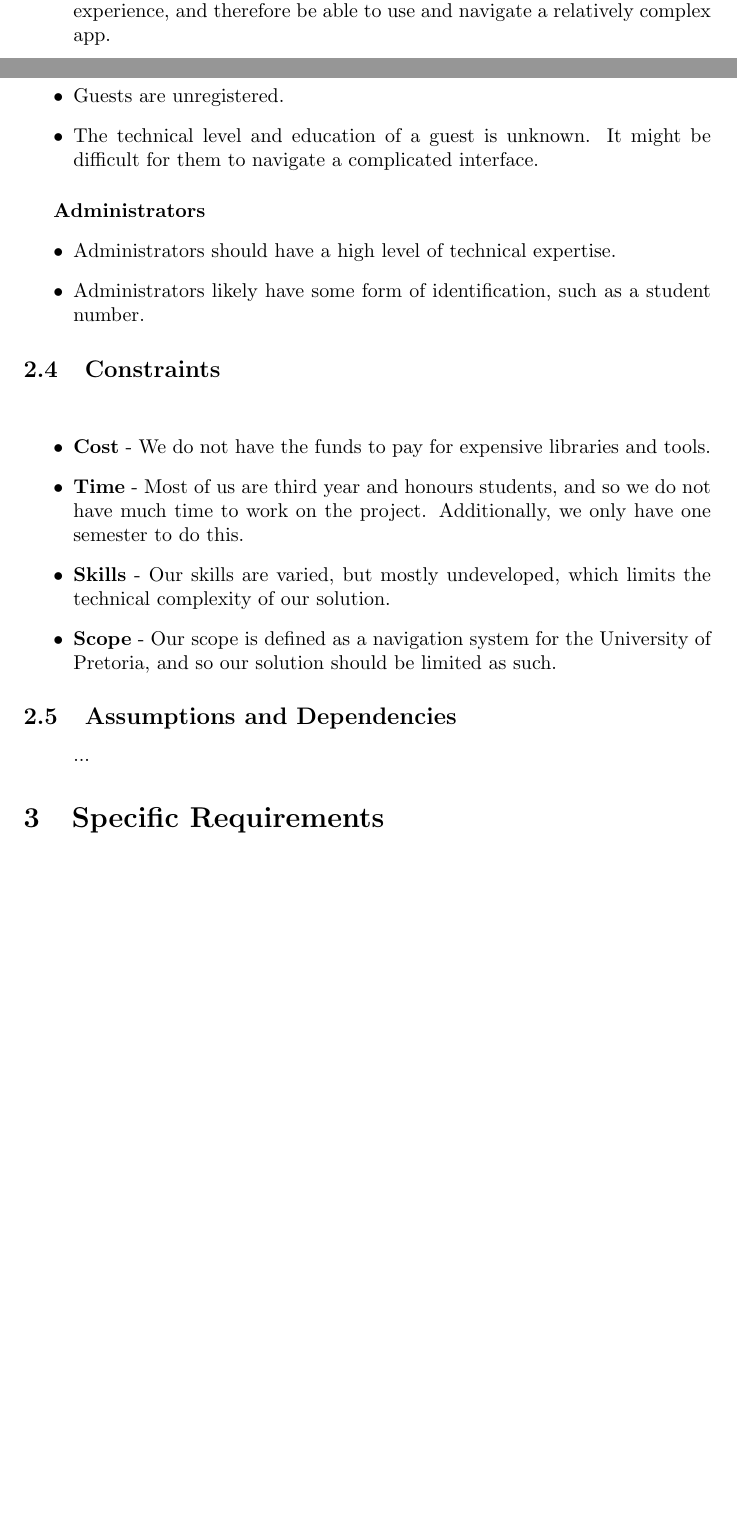
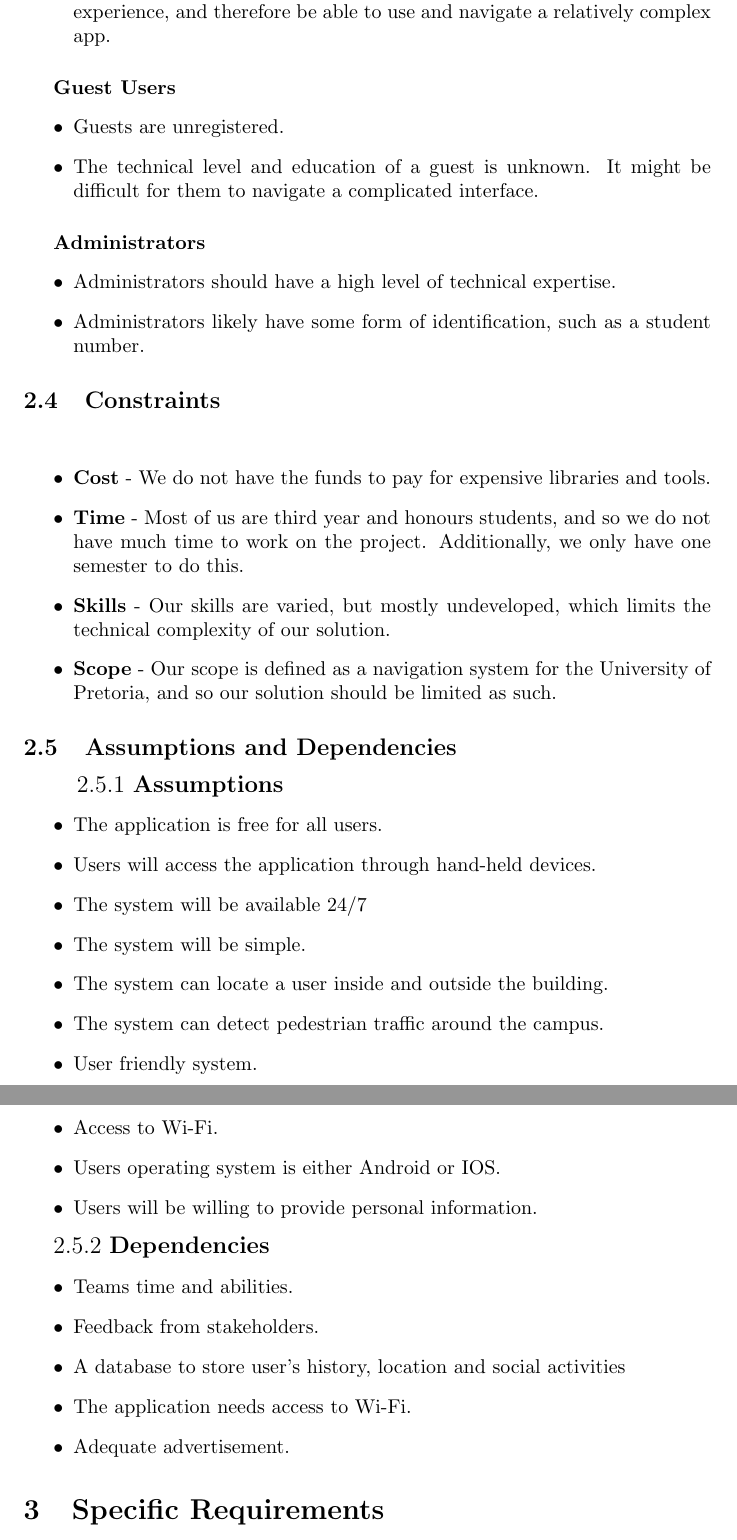
Before and after one commit to khodani-M/Bisque, a LaTeX document (RequirementsSpecification.tex): two parts of pages 4 and 5 of 8 before the commit and two parts of pages 5 and 6 of 8 after it, joined at a grey line, cut so that both start at the same text, the shorter picture padded with empty space. Compiled offline with pdfLaTeX.

Commit message:
Added Assumptions, dependencies and product functions.

```diff
--- a/RequirementsSpecification.tex
+++ b/RequirementsSpecification.tex
@@ -157,7 +157,35 @@
 
 		\subsection{Assumptions and Dependencies}
 			\paragraph\indent
-				...
+				\begin{large}$2.5.1 $ \textbf{Assumptions}\end{large}
+	\begin{itemize}
+		\item The application is free for all users.
+		\item Users will access the application through 				  hand-held devices.
+		\item The system will be available 24/7
+		\item The system will be simple.
+		\item The system can locate a user inside and     				  outside the building.
+		\item The system can detect pedestrian traffic  				  around the campus.
+		\item User friendly system.
+		\item Users are technically competent.
+		\item Access to Wi-Fi.
+		\item Users operating system is either Android or  			 IOS.
+		\item Users will be willing to provide personal  				  information.
+
+\end{itemize}
+
+
+\begin{large}
+	$2.5.2 $ \textbf{Dependencies}
+	\end{large}
+	\begin{itemize}
+		\item Teams time and abilities.
+		\item Feedback from stakeholders.
+		\item A database to store user’s history, location 			  and social activities
+		\item The application needs access to Wi-Fi.
+		\item Adequate advertisement.
+
+	\end{itemize}
+
 
 
 	\section{Specific Requirements}
```
Also changed, not shown: RequirementsSpecification.tex (2 more changed lines).
